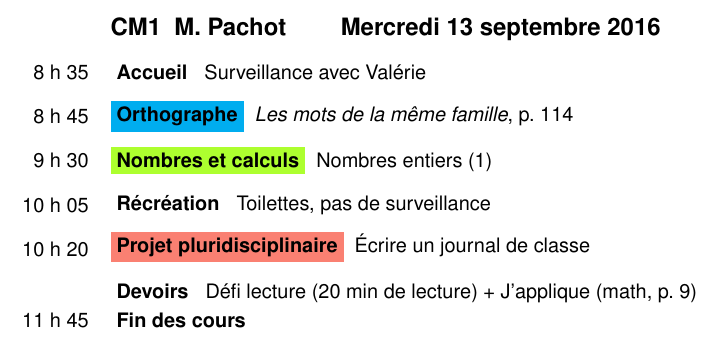
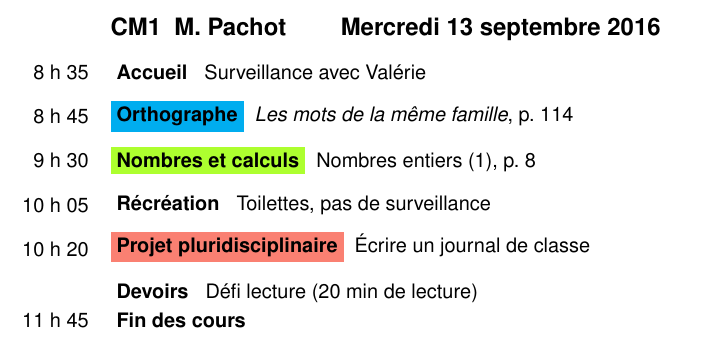
Before and after one commit to LibreEdu/edu, a LaTeX document (cahier_journal/2016-09-14_mer.tex): part of the page, cut so that both start at the same text. Compiled offline with pdfLaTeX.

Commit message:
2016-09-14

```diff
--- a/cahier_journal/2016-09-14_mer.tex
+++ b/cahier_journal/2016-09-14_mer.tex
@@ -11,16 +11,13 @@
 
 \ort\ham \textit{Les mots de la même famille}, p. 114
 
-\nec\han Nombres entiers (1)
+\nec\han Nombres entiers (1), p. 8
 
 \ram Toilettes, pas de surveillance
 
 \ppd\amr Écrire un journal de classe
 
-
-
-
-\dev Défi lecture (20 min de lecture)  + J’applique (math, p. 9)
+\dev Défi lecture (20 min de lecture)
 
 \fmm
 
```
Also changed, not shown: cahier_journal/2016-09-14_mer.pdf.
